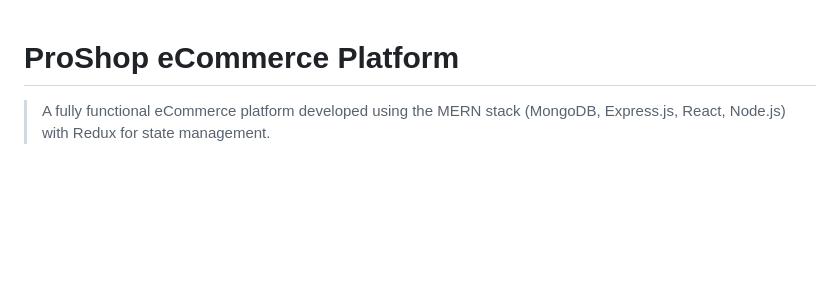
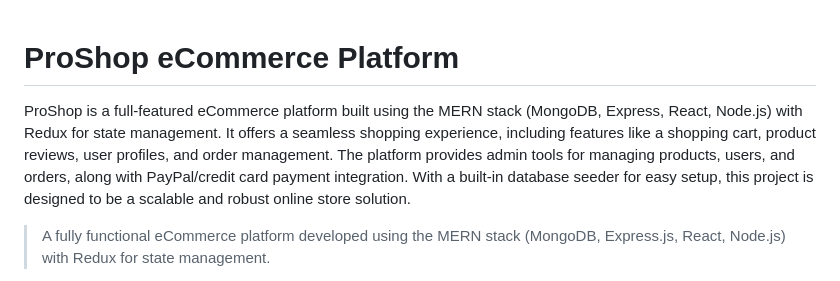
Before and after one commit to 18-07-2002/Proshop-E-commerce, a Markdown page: README.md, the part around the change. Drawn GitHub-style; blank space fills up the shorter version.

```diff
--- a/README.md
+++ b/README.md
@@ -1,5 +1,6 @@
 # **ProShop eCommerce Platform**
 
+ProShop is a full-featured eCommerce platform built using the MERN stack (MongoDB, Express, React, Node.js) with Redux for state management. It offers a seamless shopping experience, including features like a shopping cart, product reviews, user profiles, and order management. The platform provides admin tools for managing products, users, and orders, along with PayPal/credit card payment integration. With a built-in database seeder for easy setup, this project is designed to be a scalable and robust online store solution.
 > A fully functional eCommerce platform developed using the MERN stack (MongoDB, Express.js, React, Node.js) with Redux for state management.
 
 This project was built as part of a comprehensive MERN eCommerce course, focusing on creating a scalable online shopping solution with essential features for both customers and administrators.
```
